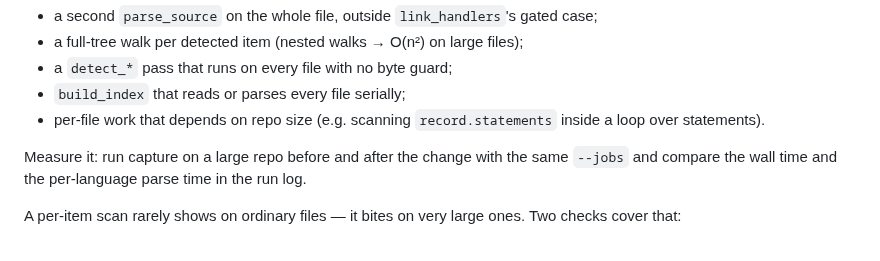
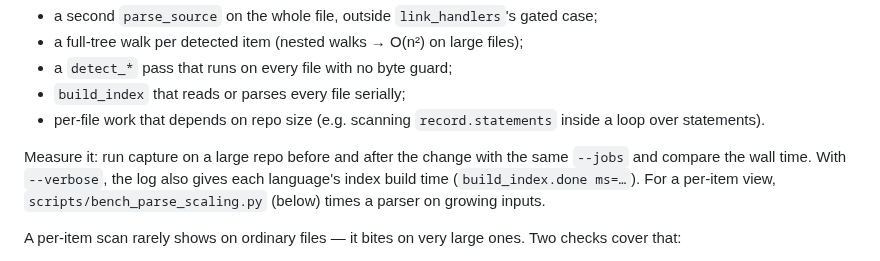
Before and after one commit to accionlabs/breezeai-cog, a Markdown page: docs/parser-review-guide.md, the part around the change. GitHub-like rendering.

Commit message:
docs(review-guide): the run log has no per-language parse time

```diff
--- a/docs/parser-review-guide.md
+++ b/docs/parser-review-guide.md
@@ -184,7 +184,9 @@ Flag any of the following:
   over statements).
 
 Measure it: run capture on a large repo before and after the change with the same `--jobs`
-and compare the wall time and the per-language parse time in the run log.
+and compare the wall time. With `--verbose`, the log also gives each language's index build
+time (`build_index.done ms=…`). For a per-item view, `scripts/bench_parse_scaling.py` (below)
+times a parser on growing inputs.
 
 A per-item scan rarely shows on ordinary files — it bites on very large ones. Two checks cover
 that:
```
